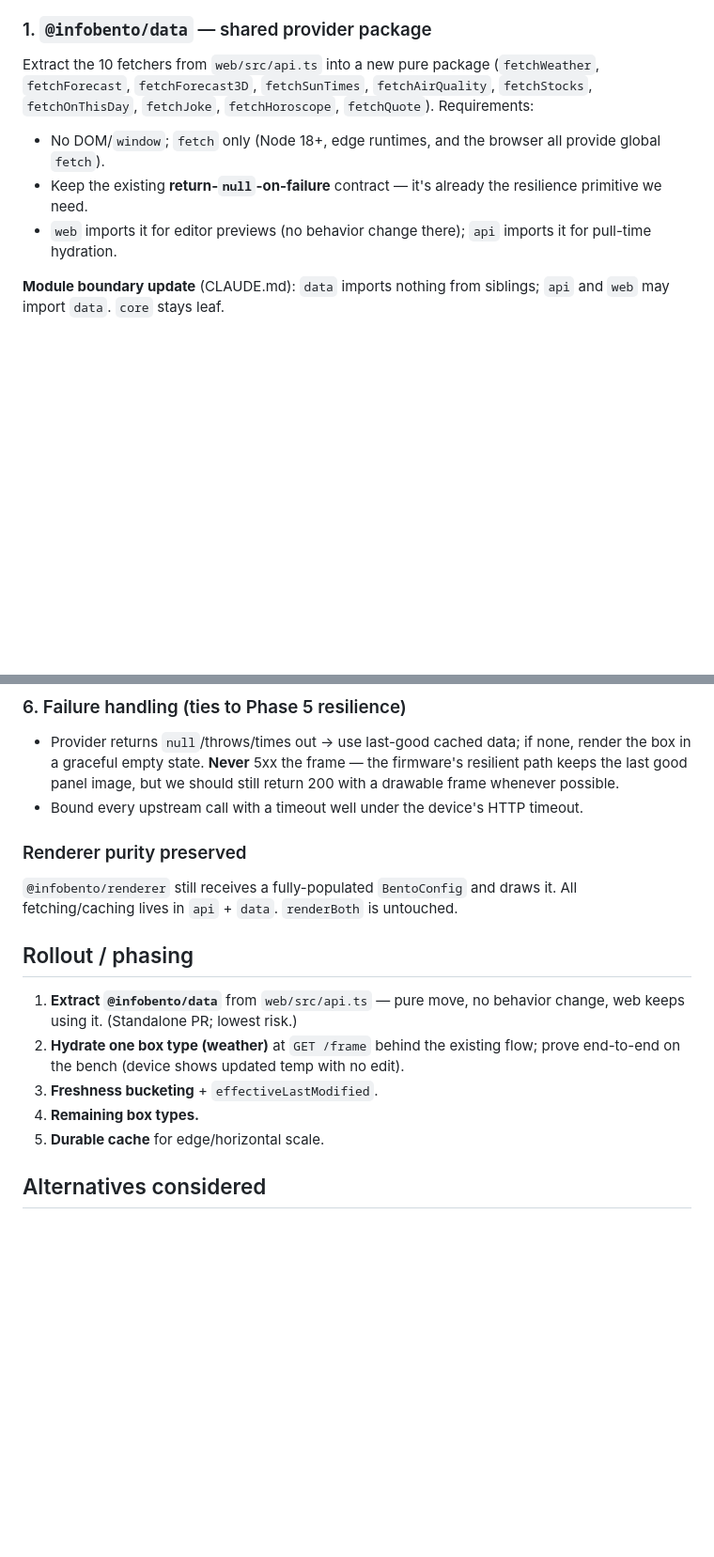
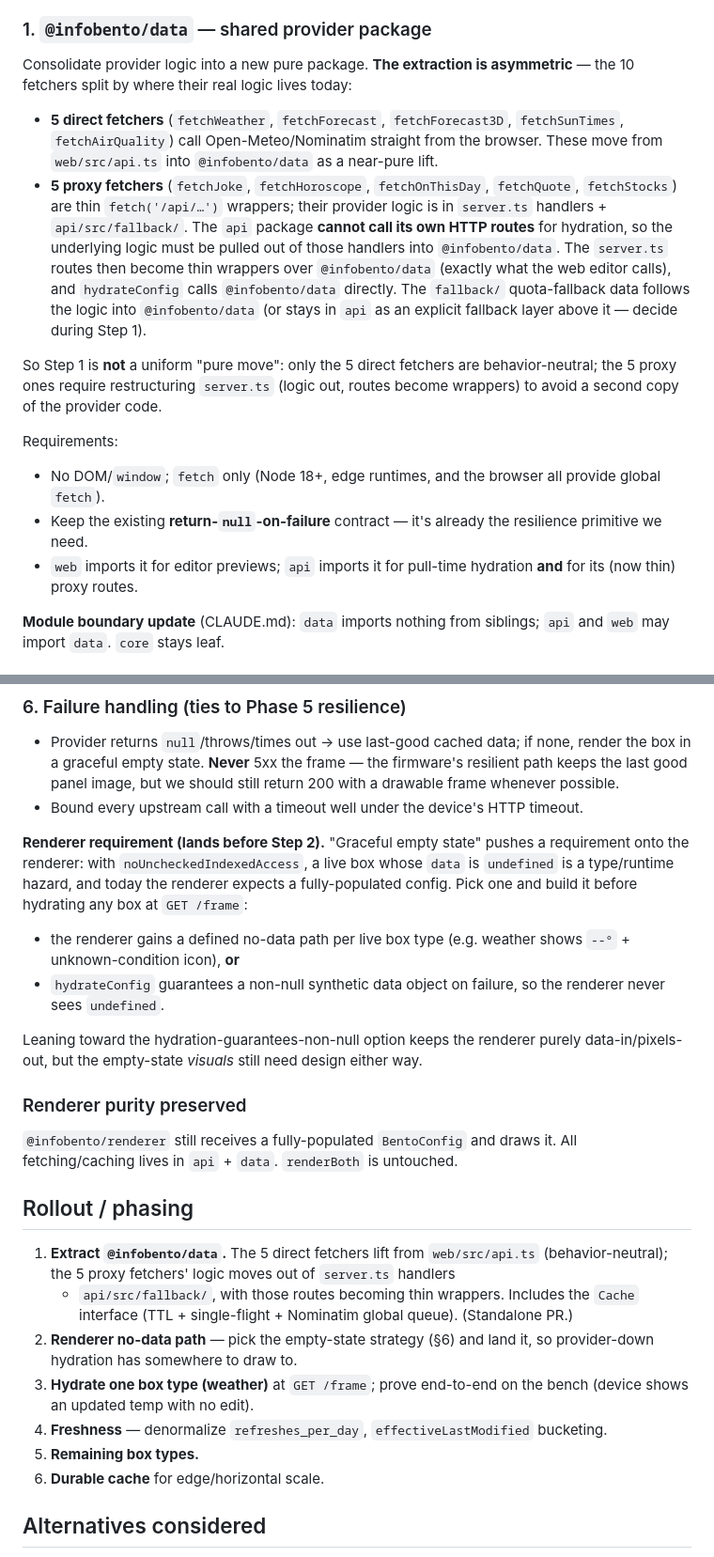
Before and after one commit to jasoneplumb/infobento.com, a Markdown page: docs/rfcs/0001-server-side-fresh-on-pull-data.md, 2 parts joined by grey strips. Shown at 94% size. GitHub-like rendering; blank space fills up the shorter version.

```diff
--- a/docs/rfcs/0001-server-side-fresh-on-pull-data.md
+++ b/docs/rfcs/0001-server-side-fresh-on-pull-data.md
@@ -82,17 +86,35 @@ from params. Minimal schema churn — mostly making the optionality the contract
 
 ### 1. `@infobento/data` — shared provider package
 
-Extract the 10 fetchers from `web/src/api.ts` into a new pure package
-(`fetchWeather`, `fetchForecast`, `fetchForecast3D`, `fetchSunTimes`,
-`fetchAirQuality`, `fetchStocks`, `fetchOnThisDay`, `fetchJoke`, `fetchHoroscope`,
-`fetchQuote`). Requirements:
+Consolidate provider logic into a new pure package. **The extraction is
+asymmetric** — the 10 fetchers split by where their real logic lives today:
+
+- **5 direct fetchers** (`fetchWeather`, `fetchForecast`, `fetchForecast3D`,
+  `fetchSunTimes`, `fetchAirQuality`) call Open-Meteo/Nominatim straight from the
+  browser. These move from `web/src/api.ts` into `@infobento/data` as a near-pure
+  lift.
+- **5 proxy fetchers** (`fetchJoke`, `fetchHoroscope`, `fetchOnThisDay`,
+  `fetchQuote`, `fetchStocks`) are thin `fetch('/api/…')` wrappers; their provider
+  logic is in `server.ts` handlers + `api/src/fallback/`. The `api` package **cannot
+  call its own HTTP routes** for hydration, so the underlying logic must be pulled
+  out of those handlers into `@infobento/data`. The `server.ts` routes then become
+  thin wrappers over `@infobento/data` (exactly what the web editor calls), and
+  `hydrateConfig` calls `@infobento/data` directly. The `fallback/` quota-fallback
+  data follows the logic into `@infobento/data` (or stays in `api` as an explicit
+  fallback layer above it — decide during Step 1).
+
+So Step 1 is **not** a uniform "pure move": only the 5 direct fetchers are
+behavior-neutral; the 5 proxy ones require restructuring `server.ts` (logic out,
+routes become wrappers) to avoid a second copy of the provider code.
+
+Requirements:
 
 - No DOM/`window`; `fetch` only (Node 18+, edge runtimes, and the browser all
   provide global `fetch`).
 - Keep the existing **return-`null`-on-failure** contract — it's already the
   resilience primitive we need.
-- `web` imports it for editor previews (no behavior change there); `api` imports it
-  for pull-time hydration.
+- `web` imports it for editor previews; `api` imports it for pull-time hydration
+  **and** for its (now thin) proxy routes.
 
 **Module boundary update** (CLAUDE.md): `data` imports nothing from siblings;
 `api` and `web` may import `data`. `core` stays leaf.
@@ -195,6 +240,20 @@ whatever the providers require.
   with a drawable frame whenever possible.
 - Bound every upstream call with a timeout well under the device's HTTP timeout.
 
+**Renderer requirement (lands before Step 2).** "Graceful empty state" pushes a
+requirement onto the renderer: with `noUncheckedIndexedAccess`, a live box whose
+`data` is `undefined` is a type/runtime hazard, and today the renderer expects a
+fully-populated config. Pick one and build it before hydrating any box at
+`GET /frame`:
+
+- the renderer gains a defined no-data path per live box type (e.g. weather shows
+  `--°` + unknown-condition icon), **or**
+- `hydrateConfig` guarantees a non-null synthetic data object on failure, so the
+  renderer never sees `undefined`.
+
+Leaning toward the hydration-guarantees-non-null option keeps the renderer purely
+data-in/pixels-out, but the empty-state _visuals_ still need design either way.
+
 ### Renderer purity preserved
 
 `@infobento/renderer` still receives a fully-populated `BentoConfig` and draws it.
@@ -202,13 +261,17 @@ All fetching/caching lives in `api` + `data`. `renderBoth` is untouched.
 
 ## Rollout / phasing
 
-1. **Extract `@infobento/data`** from `web/src/api.ts` — pure move, no behavior
-   change, web keeps using it. (Standalone PR; lowest risk.)
-2. **Hydrate one box type (weather)** at `GET /frame` behind the existing flow;
-   prove end-to-end on the bench (device shows updated temp with no edit).
-3. **Freshness bucketing** + `effectiveLastModified`.
-4. **Remaining box types.**
-5. **Durable cache** for edge/horizontal scale.
+1. **Extract `@infobento/data`.** The 5 direct fetchers lift from `web/src/api.ts`
+   (behavior-neutral); the 5 proxy fetchers' logic moves out of `server.ts` handlers
+   - `api/src/fallback/`, with those routes becoming thin wrappers. Includes the
+     `Cache` interface (TTL + single-flight + Nominatim global queue). (Standalone PR.)
+2. **Renderer no-data path** — pick the empty-state strategy (§6) and land it, so
+   provider-down hydration has somewhere to draw to.
+3. **Hydrate one box type (weather)** at `GET /frame`; prove end-to-end on the bench
+   (device shows an updated temp with no edit).
+4. **Freshness** — denormalize `refreshes_per_day`, `effectiveLastModified` bucketing.
+5. **Remaining box types.**
+6. **Durable cache** for edge/horizontal scale.
 
 ## Alternatives considered
 
```
Also changed, not shown: other parts of docs/rfcs/0001-server-side-fresh-on-pull-data.md (+46 -19 lines).
